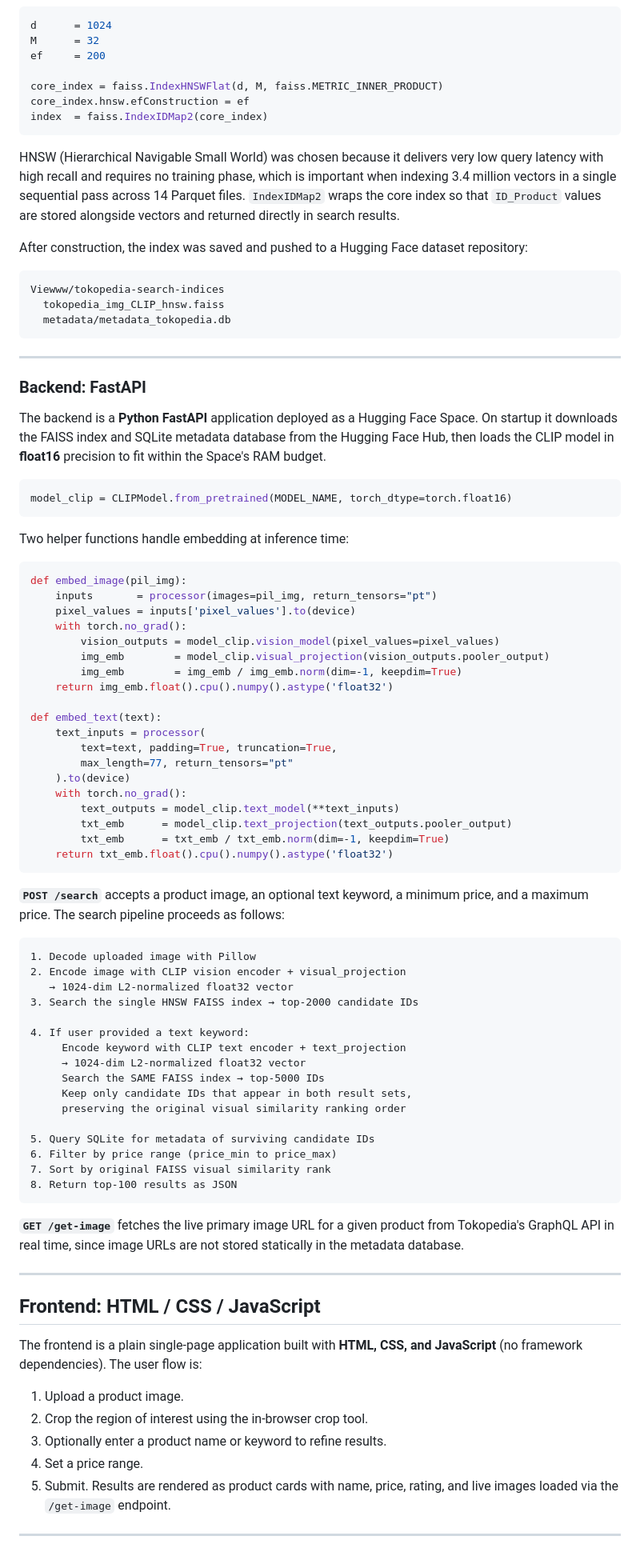
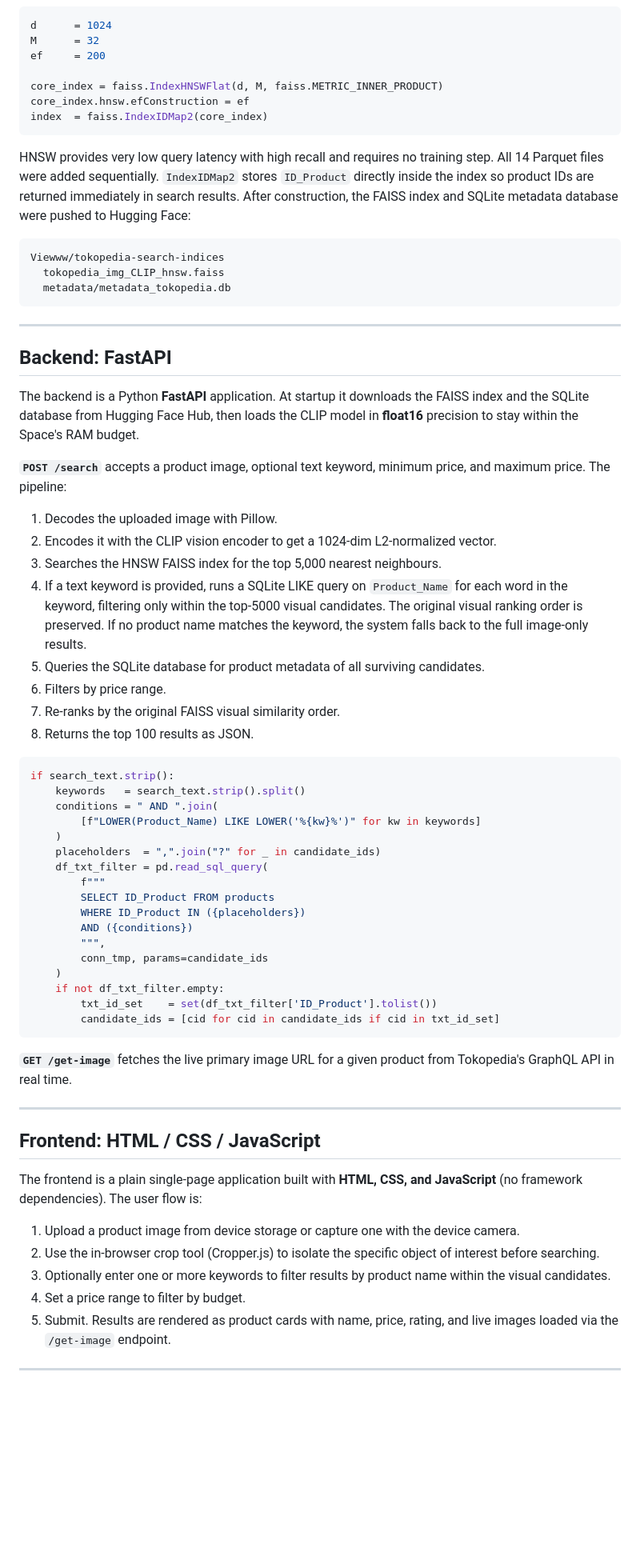
Before and after one commit to FatiBuuloloo/Toko-Lens_Multimodal_E-Commerce_Visual_Search_Engine-mini_project-015, a Markdown page: README.md, the part around one of its changes. Shown at 80% size. Drawn GitHub-style; blank space fills up the shorter version.

````diff
--- a/README.md
+++ b/README.md
@@ -189,9 +164,7 @@ core_index.hnsw.efConstruction = ef
 index  = faiss.IndexIDMap2(core_index)
 ```
 
-HNSW (Hierarchical Navigable Small World) was chosen because it delivers very low query latency with high recall and requires no training phase, which is important when indexing 3.4 million vectors in a single sequential pass across 14 Parquet files. `IndexIDMap2` wraps the core index so that `ID_Product` values are stored alongside vectors and returned directly in search results.
-
-After construction, the index was saved and pushed to a Hugging Face dataset repository:
+HNSW provides very low query latency with high recall and requires no training step. All 14 Parquet files were added sequentially. `IndexIDMap2` stores `ID_Product` directly inside the index so product IDs are returned immediately in search results. After construction, the FAISS index and SQLite metadata database were pushed to Hugging Face:
 
 ```
 Viewww/tokopedia-search-indices
@@ -201,60 +174,42 @@ Viewww/tokopedia-search-indices
 
 ---
 
-### Backend: FastAPI
+## Backend: FastAPI
 
-The backend is a **Python FastAPI** application deployed as a Hugging Face Space. On startup it downloads the FAISS index and SQLite metadata database from the Hugging Face Hub, then loads the CLIP model in **float16** precision to fit within the Space's RAM budget.
+The backend is a Python **FastAPI** application. At startup it downloads the FAISS index and the SQLite database from Hugging Face Hub, then loads the CLIP model in **float16** precision to stay within the Space's RAM budget.
+
+**`POST /search`** accepts a product image, optional text keyword, minimum price, and maximum price. The pipeline:
+
+1. Decodes the uploaded image with Pillow.
+2. Encodes it with the CLIP vision encoder to get a 1024-dim L2-normalized vector.
+3. Searches the HNSW FAISS index for the top 5,000 nearest neighbours.
+4. If a text keyword is provided, runs a SQLite LIKE query on `Product_Name` for each word in the keyword, filtering only within the top-5000 visual candidates. The original visual ranking order is preserved. If no product name matches the keyword, the system falls back to the full image-only results.
+5. Queries the SQLite database for product metadata of all surviving candidates.
+6. Filters by price range.
+7. Re-ranks by the original FAISS visual similarity order.
+8. Returns the top 100 results as JSON.
 
 ```python
-model_clip = CLIPModel.from_pretrained(MODEL_NAME, torch_dtype=torch.float16)
+if search_text.strip():
+    keywords   = search_text.strip().split()
+    conditions = " AND ".join(
+        [f"LOWER(Product_Name) LIKE LOWER('%{kw}%')" for kw in keywords]
+    )
+    placeholders  = ",".join("?" for _ in candidate_ids)
+    df_txt_filter = pd.read_sql_query(
+        f"""
+        SELECT ID_Product FROM products
+        WHERE ID_Product IN ({placeholders})
+        AND ({conditions})
+        """,
+        conn_tmp, params=candidate_ids
+    )
+    if not df_txt_filter.empty:
+        txt_id_set    = set(df_txt_filter['ID_Product'].tolist())
+        candidate_ids = [cid for cid in candidate_ids if cid in txt_id_set]
 ```
 
-Two helper functions handle embedding at inference time:
-
-```python
-def embed_image(pil_img):
-    inputs       = processor(images=pil_img, return_tensors="pt")
-    pixel_values = inputs['pixel_values'].to(device)
-    with torch.no_grad():
-        vision_outputs = model_clip.vision_model(pixel_values=pixel_values)
-        img_emb        = model_clip.visual_projection(vision_outputs.pooler_output)
-        img_emb        = img_emb / img_emb.norm(dim=-1, keepdim=True)
-    return img_emb.float().cpu().numpy().astype('float32')
-
-def embed_text(text):
-    text_inputs = processor(
-        text=text, padding=True, truncation=True,
-        max_length=77, return_tensors="pt"
-    ).to(device)
-    with torch.no_grad():
-        text_outputs = model_clip.text_model(**text_inputs)
-        txt_emb      = model_clip.text_projection(text_outputs.pooler_output)
-        txt_emb      = txt_emb / txt_emb.norm(dim=-1, keepdim=True)
-    return txt_emb.float().cpu().numpy().astype('float32')
-```
-
-**`POST /search`** accepts a product image, an optional text keyword, a minimum price, and a maximum price. The search pipeline proceeds as follows:
-
-```
-1. Decode uploaded image with Pillow
-2. Encode image with CLIP vision encoder + visual_projection
-   → 1024-dim L2-normalized float32 vector
-3. Search the single HNSW FAISS index → top-2000 candidate IDs
-
-4. If user provided a text keyword:
-     Encode keyword with CLIP text encoder + text_projection
-     → 1024-dim L2-normalized float32 vector
-     Search the SAME FAISS index → top-5000 IDs
-     Keep only candidate IDs that appear in both result sets,
-     preserving the original visual similarity ranking order
-
-5. Query SQLite for metadata of surviving candidate IDs
-6. Filter by price range (price_min to price_max)
-7. Sort by original FAISS visual similarity rank
-8. Return top-100 results as JSON
-```
-
-**`GET /get-image`** fetches the live primary image URL for a given product from Tokopedia's GraphQL API in real time, since image URLs are not stored statically in the metadata database.
+**`GET /get-image`** fetches the live primary image URL for a given product from Tokopedia's GraphQL API in real time.
 
 ---
 
@@ -262,10 +217,10 @@ def embed_text(text):
 
 The frontend is a plain single-page application built with **HTML, CSS, and JavaScript** (no framework dependencies). The user flow is:
 
-1. Upload a product image.
-2. Crop the region of interest using the in-browser crop tool.
-3. Optionally enter a product name or keyword to refine results.
-4. Set a price range.
+1. Upload a product image from device storage or capture one with the device camera.
+2. Use the in-browser crop tool (Cropper.js) to isolate the specific object of interest before searching.
+3. Optionally enter one or more keywords to filter results by product name within the visual candidates.
+4. Set a price range to filter by budget.
 5. Submit. Results are rendered as product cards with name, price, rating, and live images loaded via the `/get-image` endpoint.
 
 ---
````
Also changed, not shown: other parts of README.md (+107 -130 lines).
